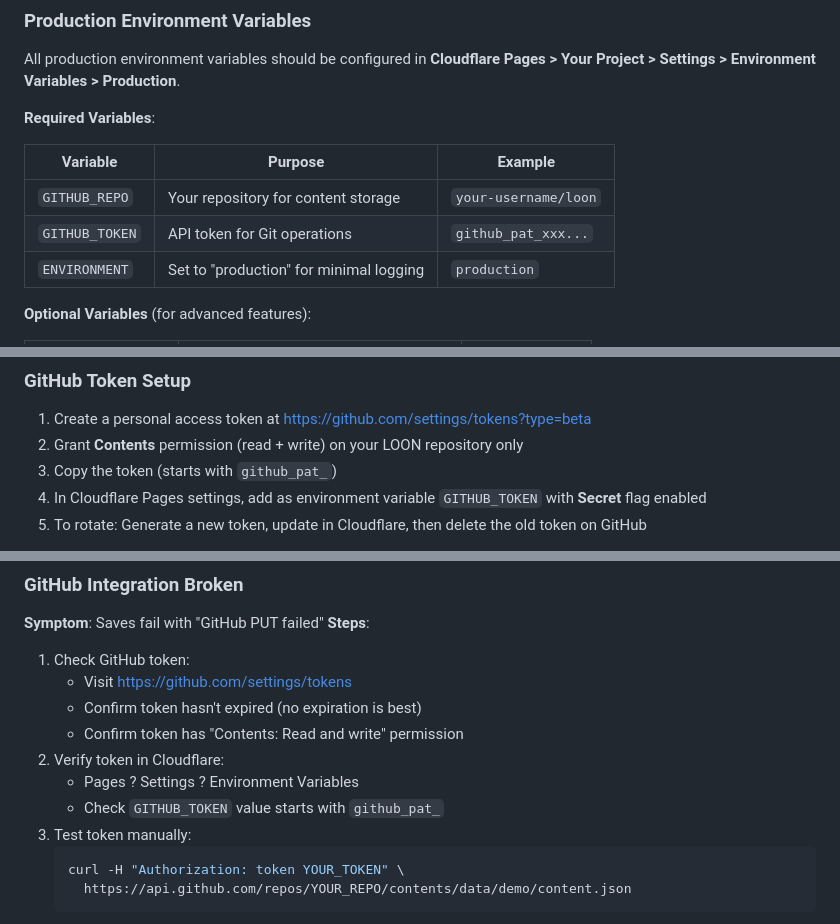
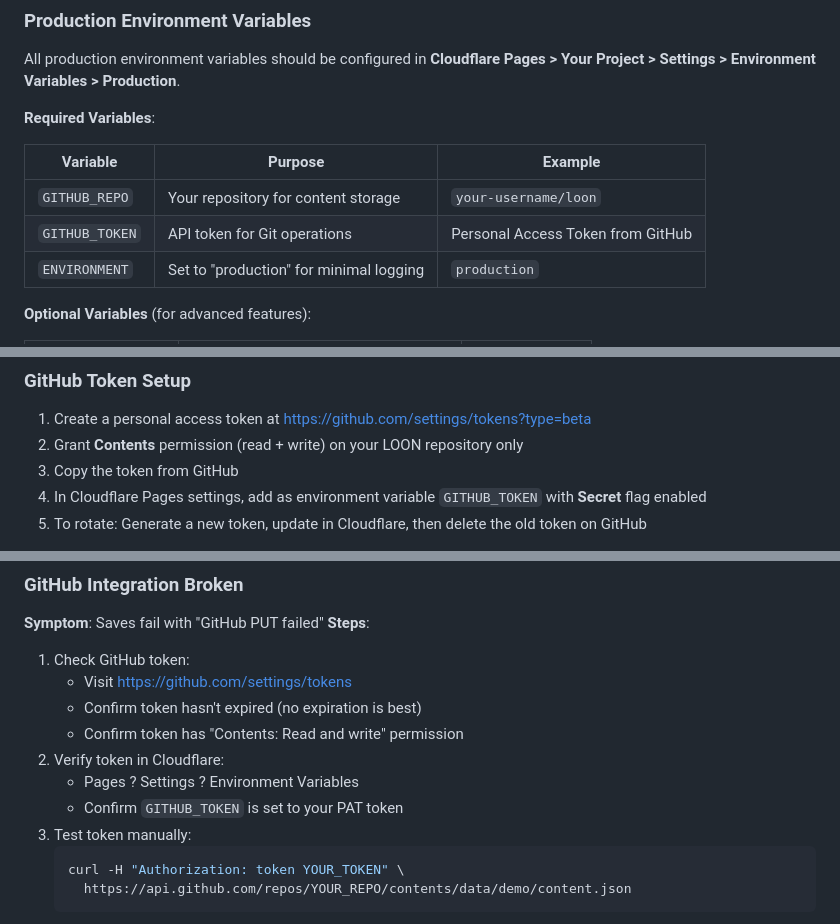
Before and after one commit to BenSweaterVest/LOON, a Markdown page: OPERATIONS.md, 3 parts joined by grey strips. GitHub-like rendering.

````diff
--- a/OPERATIONS.md
+++ b/OPERATIONS.md
@@ -22,7 +22,7 @@ All production environment variables should be configured in **Cloudflare Pages
 | Variable | Purpose | Example |
 |----------|---------|---------|
 | `GITHUB_REPO` | Your repository for content storage | `your-username/loon` |
-| `GITHUB_TOKEN` | API token for Git operations | `github_pat_xxx...` |
+| `GITHUB_TOKEN` | API token for Git operations | Personal Access Token from GitHub |
 | `ENVIRONMENT` | Set to "production" for minimal logging | `production` |
 
 **Optional Variables** (for advanced features):
@@ -38,7 +38,7 @@ All production environment variables should be configured in **Cloudflare Pages
 
 1. Create a personal access token at https://github.com/settings/tokens?type=beta
 2. Grant **Contents** permission (read + write) on your LOON repository only
-3. Copy the token (starts with `github_pat_`)
+3. Copy the token from GitHub
 4. In Cloudflare Pages settings, add as environment variable `GITHUB_TOKEN` with **Secret** flag enabled
 5. To rotate: Generate a new token, update in Cloudflare, then delete the old token on GitHub
 
@@ -397,7 +397,7 @@ View in Cloudflare Dashboard ? Workers & Pages ? LOON ? Analytics
    - Confirm token has "Contents: Read and write" permission
 2. Verify token in Cloudflare:
    - Pages ? Settings ? Environment Variables
-   - Check `GITHUB_TOKEN` value starts with `github_pat_`
+   - Confirm `GITHUB_TOKEN` is set to your PAT token
 3. Test token manually:
    ```bash
    curl -H "Authorization: token YOUR_TOKEN" \
````
Also changed, not shown: other parts of OPERATIONS.md (+1 -1 lines), README.md (+2 -2 lines).
